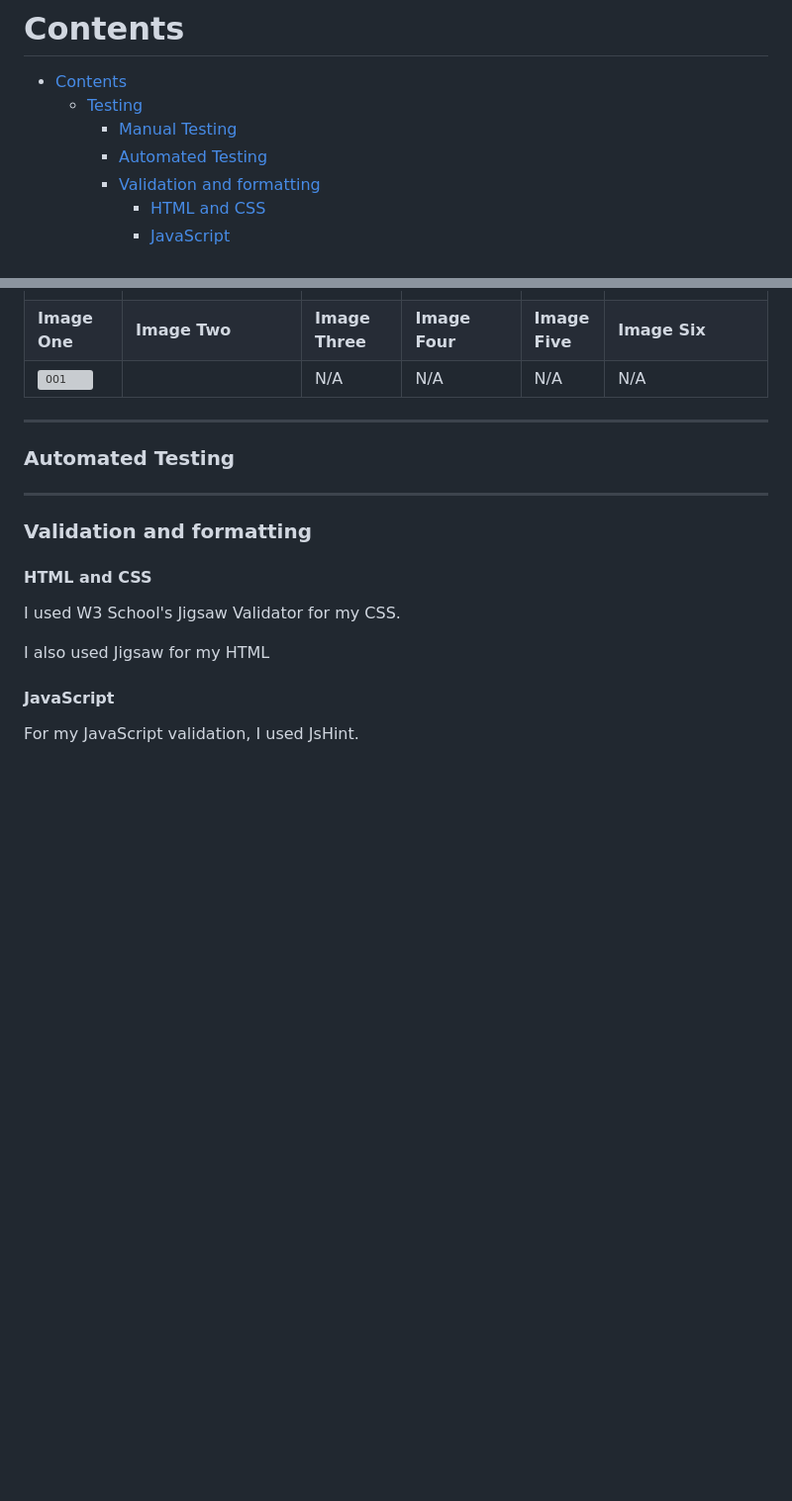
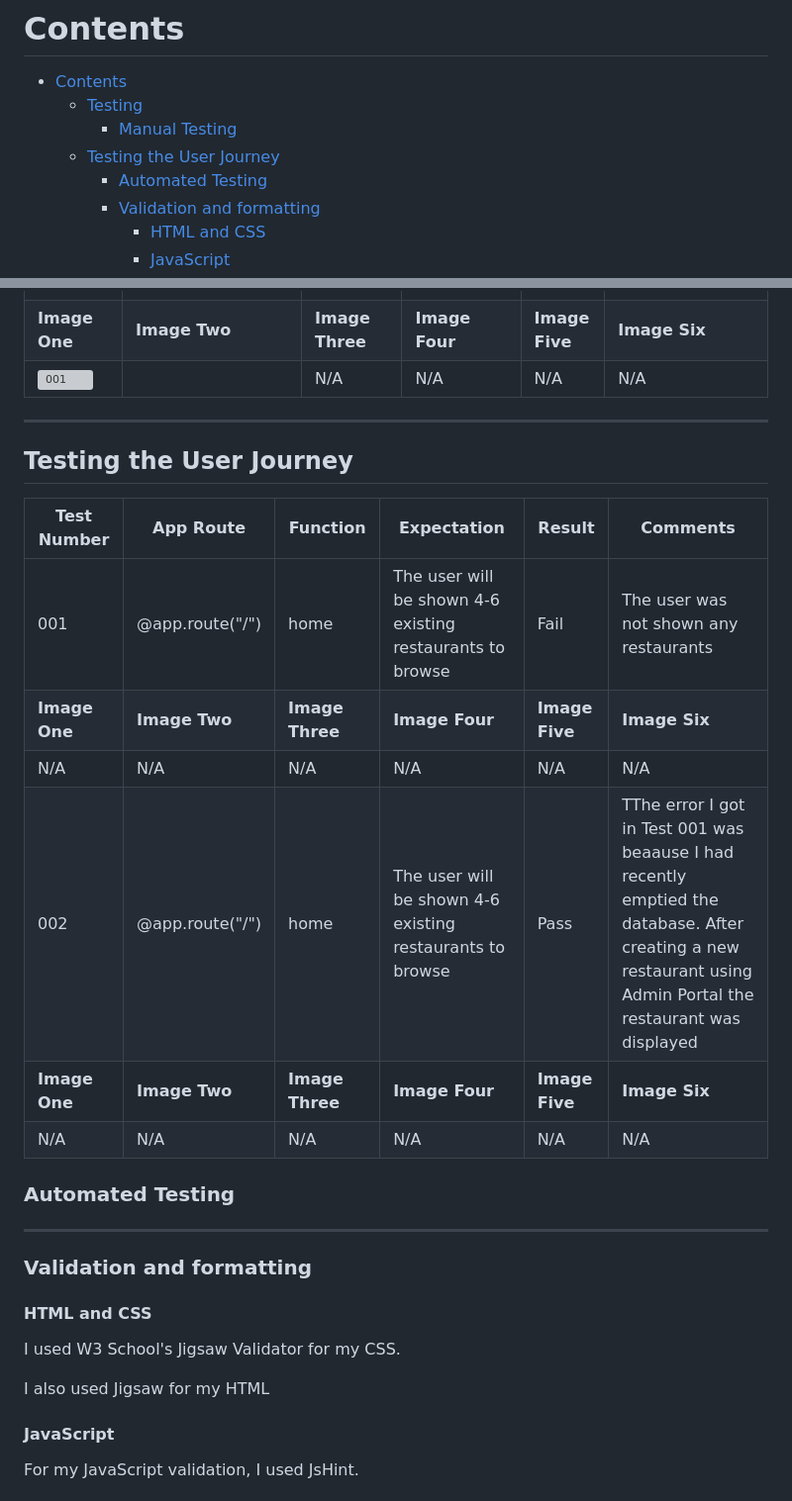
Before and after one commit to Dan-Matthews-23/local-legends, a Markdown page: TESTING.md, 2 parts joined by grey strips. Shown at 99% size. Drawn GitHub-style; blank space fills up the shorter version; grey boxes are pictures that could not be loaded.

Commit message:
UPDATED routes, restaurants, readme with new layout and testing

```diff
--- a/TESTING.md
+++ b/TESTING.md
@@ -3,6 +3,7 @@
 - [Contents](#contents)
   - [Testing](#testing)
     - [Manual Testing](#manual-testing)
+  - [Testing the User Journey](#testing-the-user-journey)
     - [Automated Testing](#automated-testing)
     - [Validation and formatting](#validation-and-formatting)
       - [HTML and CSS](#html-and-css)
@@ -56,6 +57,19 @@ The project was built using Google Chrome and tested through Chrome Developer To
 
   - - -
 
+## Testing the User Journey
+
+| Test Number         |      App Route          |   Function           |   Expectation       | Result     |  Comments |
+|------------         | ------------            | ------------        | ------------                          |------------| ------------             |
+| 001                |  @app.route("/")         | home              |  The user will be shown 4-6 existing restaurants to browse      | Fail       | The user was not shown any restaurants      |
+| **Image One**       |   **Image Two**   |**Image Three**      |**Image Four**                         |**Image Five**  |**Image Six**  |
+| N/A        | N/A | N/A            | N/A| N/A| N/A|
+| 002                |  @app.route("/")         | home              |  The user will be shown 4-6 existing restaurants to browse      | Pass       | TThe error I got in Test 001 was beaause I had recently emptied the database. After creating a new restaurant using Admin Portal the restaurant was displayed      |
+| **Image One**       |   **Image Two**   |**Image Three**      |**Image Four**                         |**Image Five**  |**Image Six**  |
+| N/A        | N/A | N/A            | N/A| N/A| N/A|
+
+
+
 ### Automated Testing
 
   - - -
```
